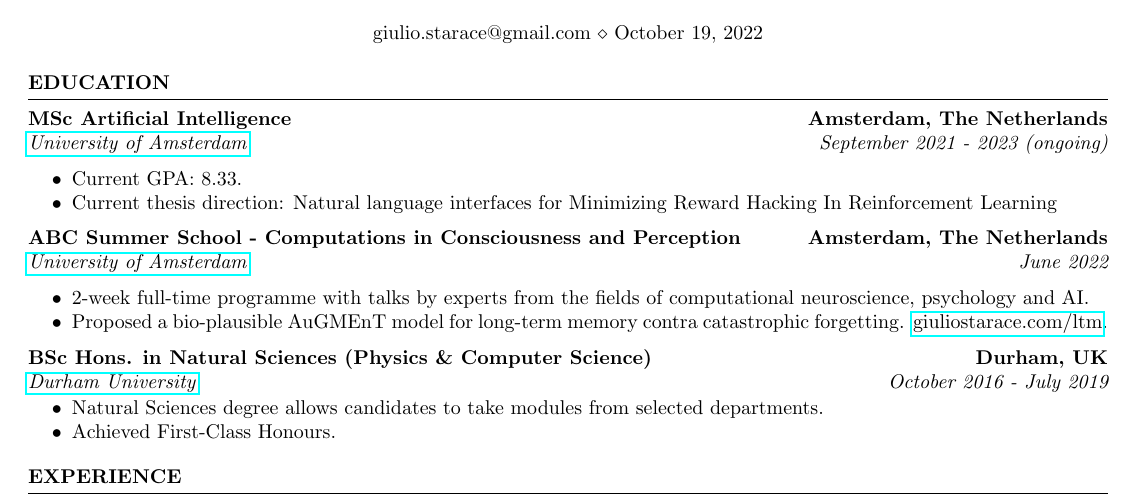
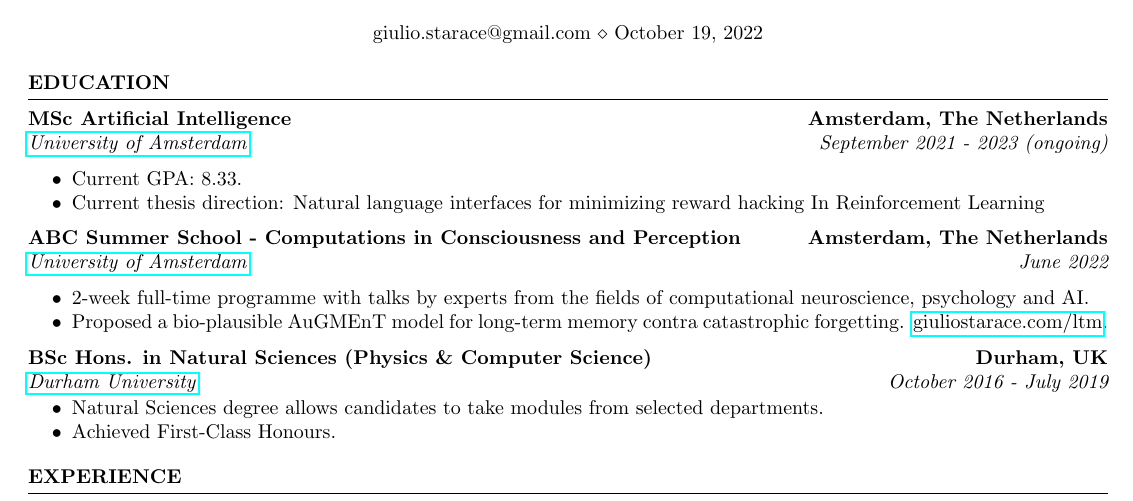
Before and after one commit to thesofakillers/cv, a LaTeX CV (GiulioStarace_CV.tex): part of the page, cut so that both start at the same text. Compiled offline with pdfLaTeX.

Commit message:
fix capitalization

```diff
--- a/GiulioStarace_CV.tex
+++ b/GiulioStarace_CV.tex
@@ -39,7 +39,7 @@
 		- 2023 (ongoing)}
 	\begin{itemize}
 		\item Current GPA: 8.33.
-		\item Current thesis direction: Natural language interfaces for Minimizing Reward Hacking In
+		\item Current thesis direction: Natural language interfaces for minimizing reward hacking In
 		      Reinforcement Learning
 	\end{itemize}
 
```
Also changed, not shown: GiulioStarace_CV.pdf.
